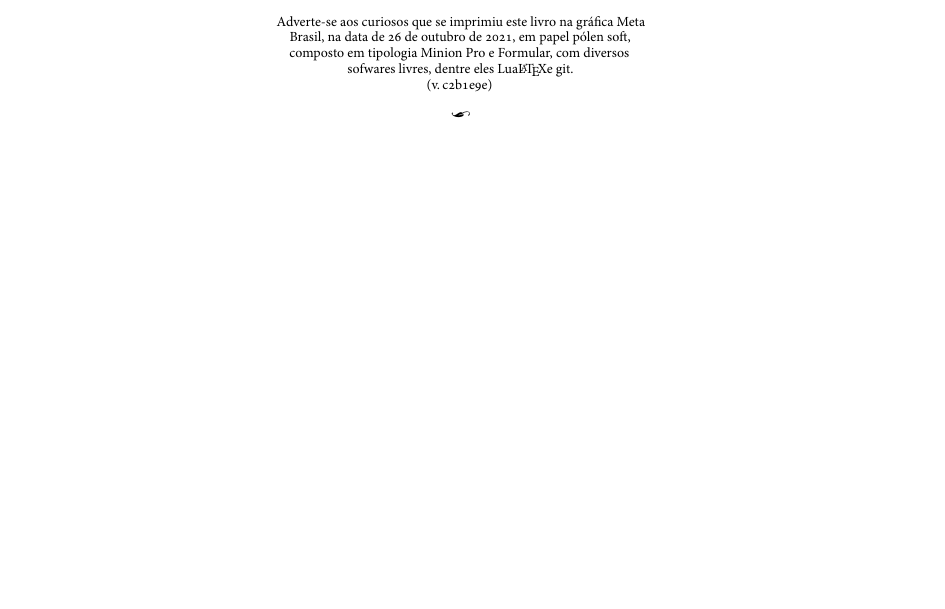
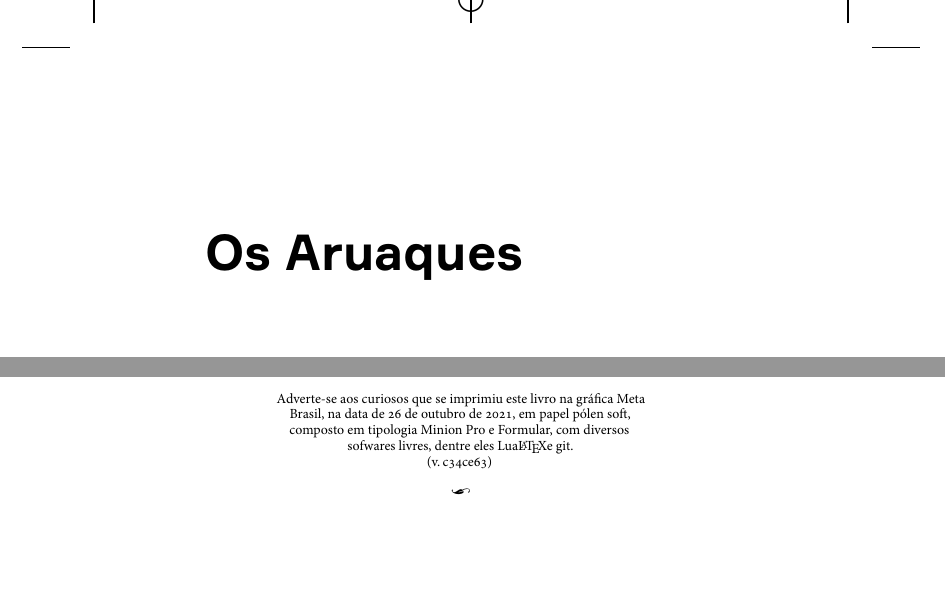
Before and after one commit to hedra-editora/schmidt_aruaques, a LaTeX book (LIVRO.tex, which reads 1-fronte.tex, edlab-git.sty): part of page 182 of 182 before the commit and two parts of pages 3 and 184 of 184 after it, the two joined at a grey line, cut at the place of the change, the shorter picture padded with empty space. Compiled offline with XeLaTeX; a missing font is replaced by an installed copy or a similar font.

Commit message:
front em imagem

```diff
--- a/1-fronte.tex
+++ b/1-fronte.tex
@@ -42,20 +42,20 @@
 % \setmainfont{Times New Roman}  % Todo o texto
 % \newfontfamily\avenir{Avenir}  % Contexto
 
-%\begingroup\thispagestyle{empty}\vspace*{.05\textheight}
+\begingroup\thispagestyle{empty}\vspace*{.05\textheight}
 
 
- %            \formular
-  %           \Huge
-   %          \noindent
-    %         \textbf{Os Aruaques}
-     %        \smallskip
+            \formular
+            \Huge
+            \noindent
+            \textbf{Os Aruaques}
+            \smallskip
 
-      %       \large
-       %      \noindent\textit{}
-        %     \normalsize
-         %    \vspace{2em}
+            \large
+            \noindent\textit{}
+            \normalsize
+            \vspace{2em}
 
-%\endgroup
+\endgroup
 \vfill
 \pagebreak
--- a/edlab-git.sty
+++ b/edlab-git.sty
@@ -1 +1 @@
-\newcommand{\RevisionInfo}{c2b1e9e}
+\newcommand{\RevisionInfo}{c34ce63}
```
Also changed, not shown: 1-fronte.tex (2 more changed lines), 6 other files.
